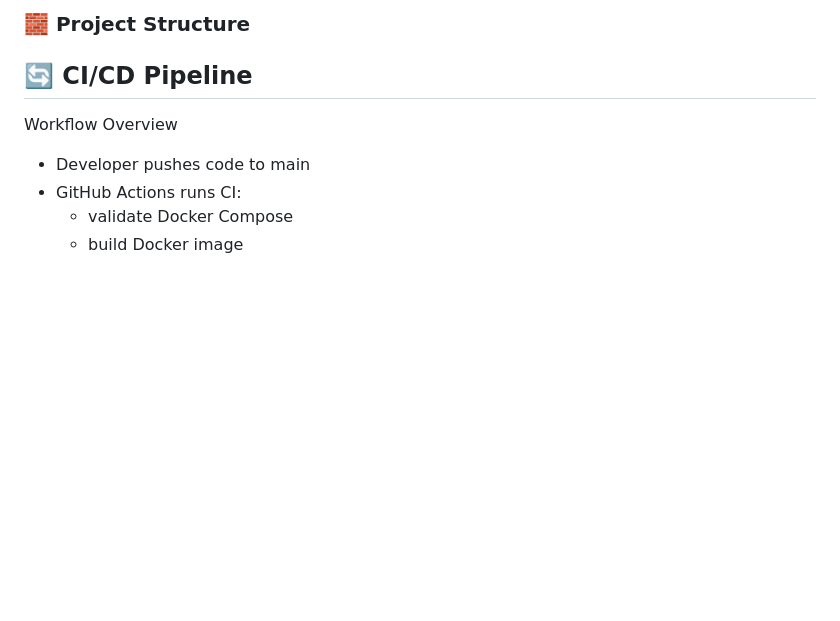
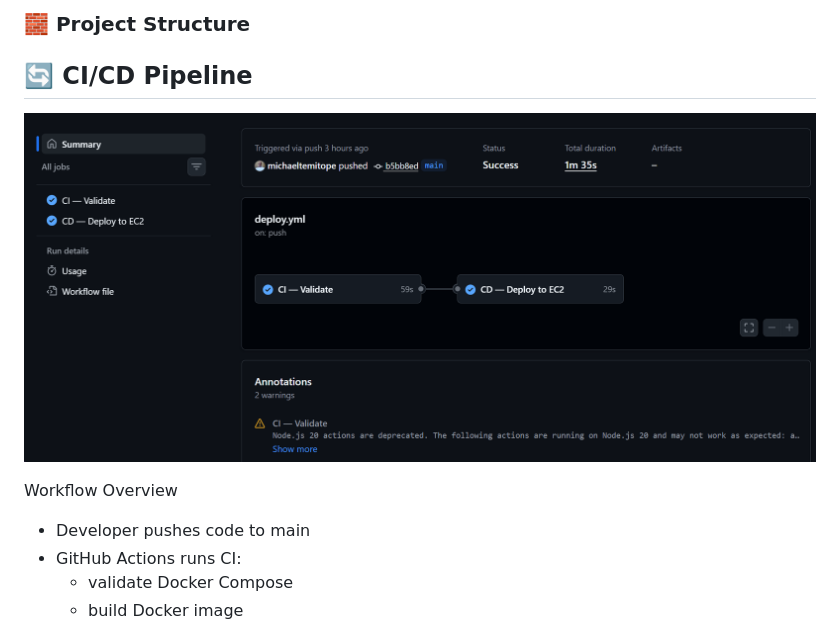
Before and after one commit to michaeltemitope/Flask-MySQL-DevOps-Project, a Markdown page: README.md, the part around the change. Drawn GitHub-style; pictures changed too: screenshots/pipeline.png (added); blank space fills up the shorter version.

Commit message:
added pipeline success image

```diff
--- a/README.md
+++ b/README.md
@@ -124,6 +124,7 @@ Shows data created from db-init/message.sql
 ### 🧱 Project Structure
 
 ## 🔄 CI/CD Pipeline
+![Pipeline](screenshots/pipeline.png)
 
 Workflow Overview
 - Developer pushes code to main
```
